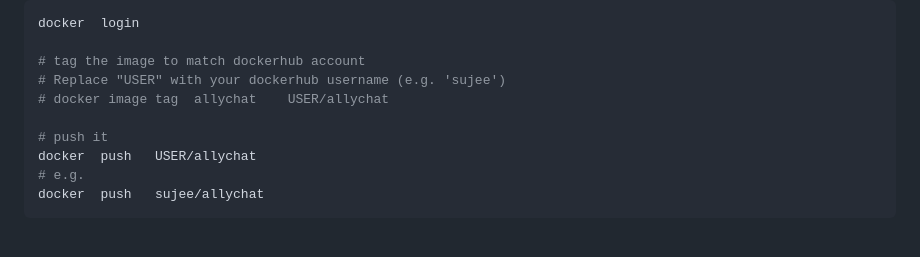
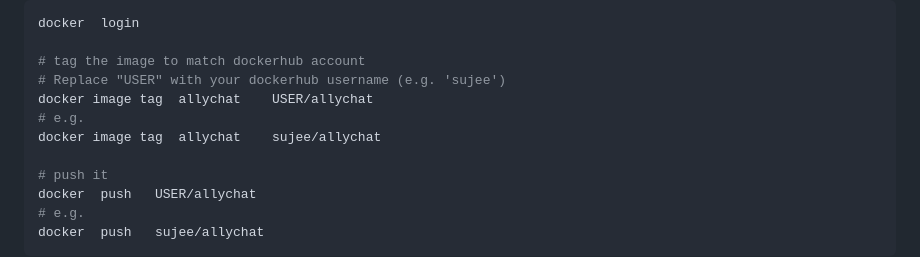
Before and after one commit to niloydebbarma-code/allycat-rag-graprag, a Markdown page: README.md, the part around the change. Drawn GitHub-style; blank space fills up the shorter version.

Commit message:
update docker instructions

```diff
--- a/README.md
+++ b/README.md
@@ -123,7 +123,9 @@ docker  login
 
 # tag the image to match dockerhub account
 # Replace "USER" with your dockerhub username (e.g. 'sujee')
-# docker image tag  allychat    USER/allychat
+docker image tag  allychat    USER/allychat
+# e.g.
+docker image tag  allychat    sujee/allychat
 
 # push it
 docker  push   USER/allychat
```
